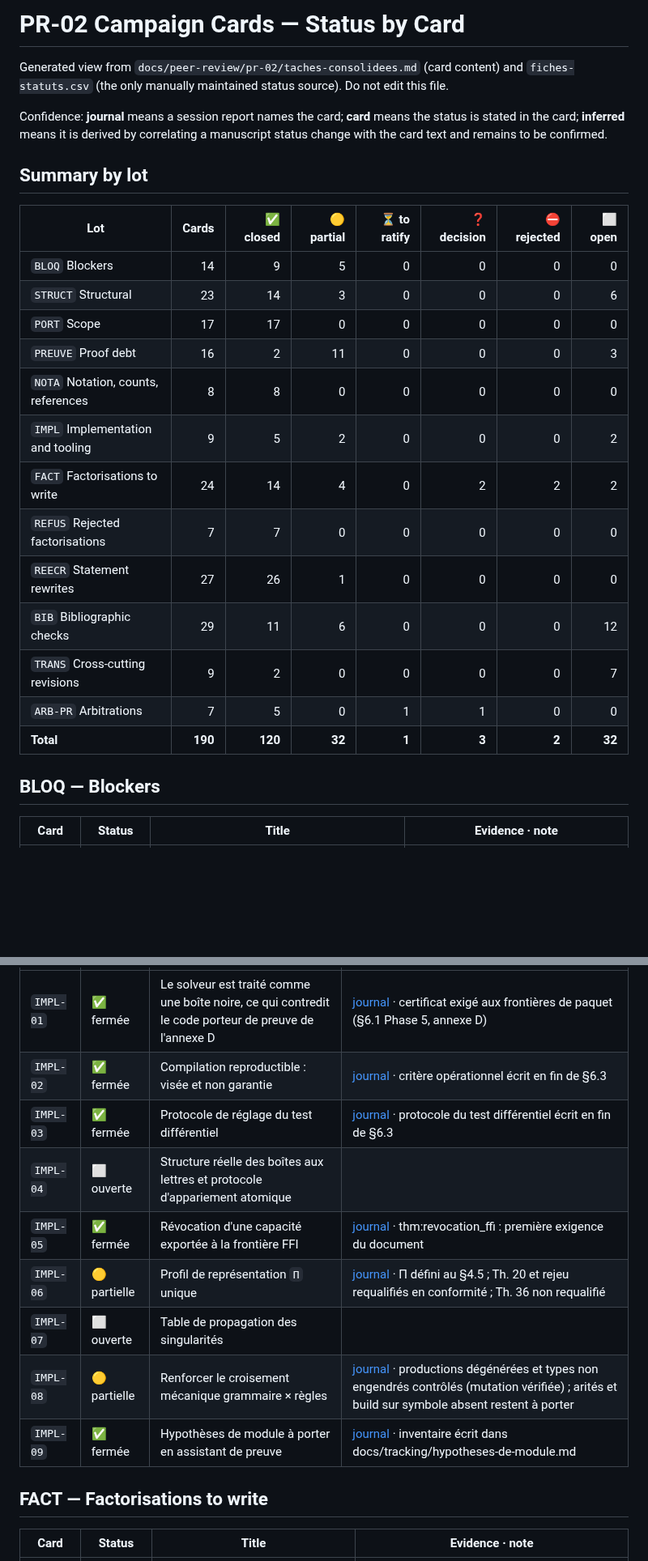
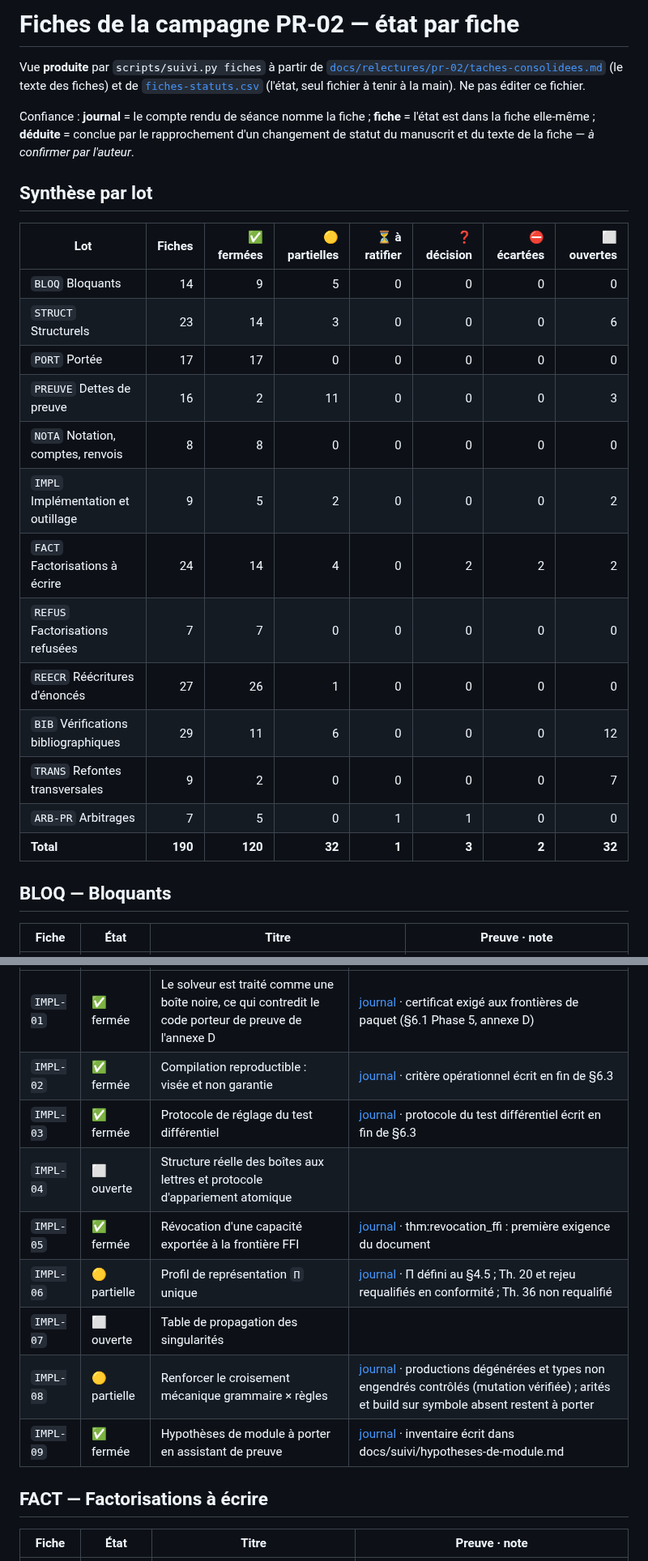
Before and after one commit to AntheaLiles/k7pl, a Markdown page: docs/tracking/FICHES-PR02.md, 2 parts joined by grey strips. Shown at 81% size. Drawn GitHub-style; blank space fills up the shorter version.

Commit message:
fix: rebase PR-54 changes onto current main

```diff
--- a/docs/tracking/FICHES-PR02.md
+++ b/docs/tracking/FICHES-PR02.md
@@ -1,28 +1,28 @@
-# PR-02 Campaign Cards — Status by Card
+# Fiches de la campagne PR-02 — état par fiche
 
-Generated view from `docs/peer-review/pr-02/taches-consolidees.md` (card content) and `fiches-statuts.csv` (the only manually maintained status source). Do not edit this file.
+Vue **produite** par `scripts/suivi.py fiches` à partir de [`docs/relectures/pr-02/taches-consolidees.md`](../relectures/pr-02/taches-consolidees.md) (le texte des fiches) et de [`fiches-statuts.csv`](fiches-statuts.csv) (l'état, seul fichier à tenir à la main). Ne pas éditer ce fichier.
 
-Confidence: **journal** means a session report names the card; **card** means the status is stated in the card; **inferred** means it is derived by correlating a manuscript status change with the card text and remains to be confirmed.
+Confiance : **journal** = le compte rendu de séance nomme la fiche ; **fiche** = l'état est dans la fiche elle-même ; **déduite** = conclue par le rapprochement d'un changement de statut du manuscrit et du texte de la fiche — *à confirmer par l'auteur*.
 
-## Summary by lot
+## Synthèse par lot
 
-| Lot | Cards | ✅ closed | 🟡 partial | ⏳ to ratify | ❓ decision | ⛔ rejected | ⬜ open |
+| Lot | Fiches | ✅ fermées | 🟡 partielles | ⏳ à ratifier | ❓ décision | ⛔ écartées | ⬜ ouvertes |
 |---|--:|--:|--:|--:|--:|--:|--:|
-| `BLOQ` Blockers | 14 | 9 | 5 | 0 | 0 | 0 | 0 |
-| `STRUCT` Structural | 23 | 14 | 3 | 0 | 0 | 0 | 6 |
-| `PORT` Scope | 17 | 17 | 0 | 0 | 0 | 0 | 0 |
-| `PREUVE` Proof debt | 16 | 2 | 11 | 0 | 0 | 0 | 3 |
-| `NOTA` Notation, counts, references | 8 | 8 | 0 | 0 | 0 | 0 | 0 |
-| `IMPL` Implementation and tooling | 9 | 5 | 2 | 0 | 0 | 0 | 2 |
-| `FACT` Factorisations to write | 24 | 14 | 4 | 0 | 2 | 2 | 2 |
-| `REFUS` Rejected factorisations | 7 | 7 | 0 | 0 | 0 | 0 | 0 |
-| `REECR` Statement rewrites | 27 | 26 | 1 | 0 | 0 | 0 | 0 |
-| `BIB` Bibliographic checks | 29 | 11 | 6 | 0 | 0 | 0 | 12 |
-| `TRANS` Cross-cutting revisions | 9 | 2 | 0 | 0 | 0 | 0 | 7 |
-| `ARB-PR` Arbitrations | 7 | 5 | 0 | 1 | 1 | 0 | 0 |
+| `BLOQ` Bloquants | 14 | 9 | 5 | 0 | 0 | 0 | 0 |
+| `STRUCT` Structurels | 23 | 14 | 3 | 0 | 0 | 0 | 6 |
+| `PORT` Portée | 17 | 17 | 0 | 0 | 0 | 0 | 0 |
+| `PREUVE` Dettes de preuve | 16 | 2 | 11 | 0 | 0 | 0 | 3 |
+| `NOTA` Notation, comptes, renvois | 8 | 8 | 0 | 0 | 0 | 0 | 0 |
+| `IMPL` Implémentation et outillage | 9 | 5 | 2 | 0 | 0 | 0 | 2 |
+| `FACT` Factorisations à écrire | 24 | 14 | 4 | 0 | 2 | 2 | 2 |
+| `REFUS` Factorisations refusées | 7 | 7 | 0 | 0 | 0 | 0 | 0 |
+| `REECR` Réécritures d'énoncés | 27 | 26 | 1 | 0 | 0 | 0 | 0 |
+| `BIB` Vérifications bibliographiques | 29 | 11 | 6 | 0 | 0 | 0 | 12 |
+| `TRANS` Refontes transversales | 9 | 2 | 0 | 0 | 0 | 0 | 7 |
+| `ARB-PR` Arbitrages | 7 | 5 | 0 | 1 | 1 | 0 | 0 |
 | **Total** | **190** | **120** | **32** | **1** | **3** | **2** | **32** |
 
-## BLOQ — Blockers
+## BLOQ — Bloquants
 
-| Card | Status | Title | Evidence · note |
+| Fiche | État | Titre | Preuve · note |
 |---|---|---|---|
@@ -138,8 +138,8 @@ Confidence: **journal** means a session report names the card; **card** means th
 | `IMPL-07` | ⬜ ouverte | Table de propagation des singularités |  |
-| `IMPL-08` | 🟡 partielle | Renforcer le croisement mécanique grammaire × règles | [journal](../history/2026-10-01-pr-02-17-impl-et-struct.md) · productions dégénérées et types non engendrés contrôlés (mutation vérifiée) ; arités et build sur symbole absent restent à porter |
-| `IMPL-09` | ✅ fermée | Hypothèses de module à porter en assistant de preuve | [journal](../tracking/hypotheses-de-module.md) · inventaire écrit dans docs/tracking/hypotheses-de-module.md |
+| `IMPL-08` | 🟡 partielle | Renforcer le croisement mécanique grammaire × règles | [journal](../journal/2026-10-01-pr-02-17-impl-et-struct.md) · productions dégénérées et types non engendrés contrôlés (mutation vérifiée) ; arités et build sur symbole absent restent à porter |
+| `IMPL-09` | ✅ fermée | Hypothèses de module à porter en assistant de preuve | [journal](../suivi/hypotheses-de-module.md) · inventaire écrit dans docs/suivi/hypotheses-de-module.md |
 
-## FACT — Factorisations to write
+## FACT — Factorisations à écrire
 
-| Card | Status | Title | Evidence · note |
+| Fiche | État | Titre | Preuve · note |
 |---|---|---|---|
```
Also changed, not shown: other parts of docs/tracking/FICHES-PR02.md (+180 -180 lines).
